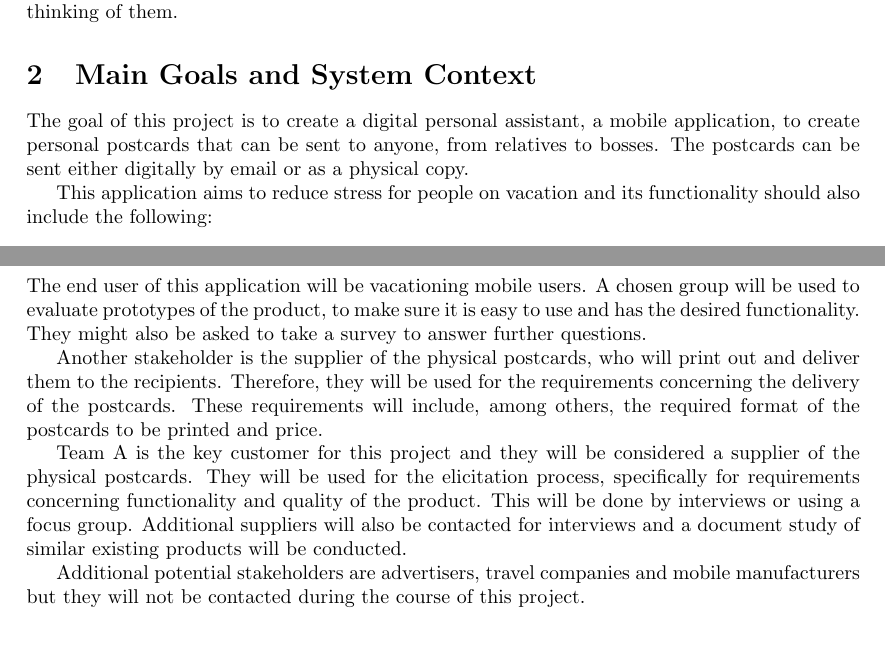
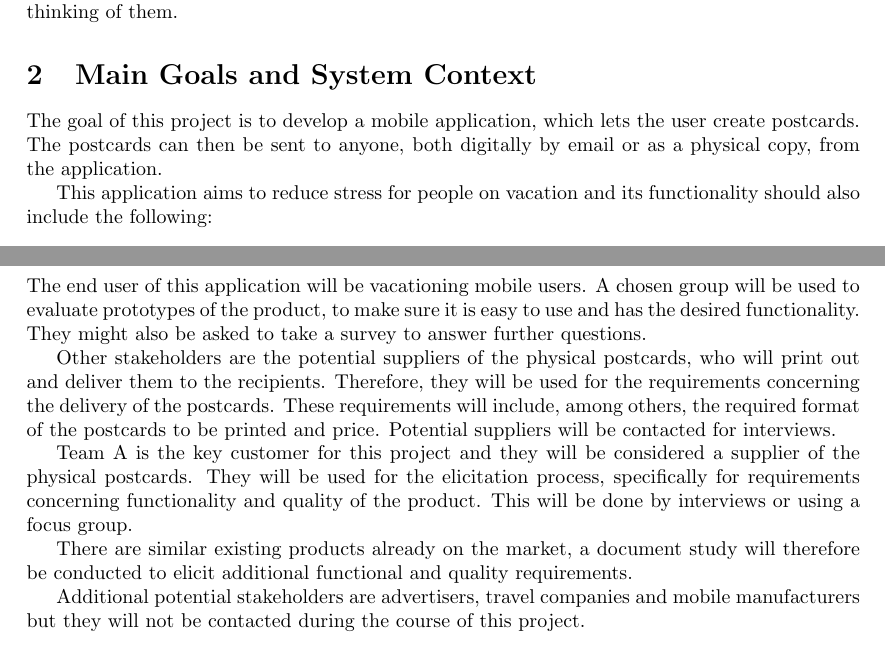
Before and after one commit to Mejvik/ETS170, a LaTeX document (PMv2/PostCardBuddy.tex): two parts of pages 3 and 4 of 5, joined at a grey line, cut so that both start at the same text. Compiled offline with pdfLaTeX.

Commit message:
v1.05 Linguistic changes to sections Goal and Stakeholders

```diff
--- a/PMv2/PostCardBuddy.tex
+++ b/PMv2/PostCardBuddy.tex
@@ -82,7 +82,7 @@ In today's society there are constantly more and more things to consider, which
 
 \section{Main Goals and System Context}
 % Vad ska appen kunna göra/funktionalitet och vart/hur ska den användas?
-The goal of this project is to create a digital personal assistant, a mobile application, to create personal postcards that can be sent to anyone, from relatives to bosses. The postcards can be sent either digitally by email or as a physical copy.
+The goal of this project is to develop a mobile application, which lets the user create postcards. The postcards can then be sent to anyone, both digitally by email or as a physical copy, from the application.
 
 This application aims to reduce stress for people on vacation and its functionality should also include the following:
 
@@ -113,9 +113,11 @@ This application aims to reduce stress for people on vacation and its functional
 
 The end user of this application will be vacationing mobile users. A chosen group will be used to evaluate prototypes of the product, to make sure it is easy to use and has the desired functionality. They might also be asked to take a survey to answer further questions.
 
-Another stakeholder is the supplier of the physical postcards, who will print out and deliver them to the recipients. Therefore, they will be used for the requirements concerning the delivery of the postcards. These requirements will include, among others, the required format of the postcards to be printed and price.
+Other stakeholders are the potential suppliers of the physical postcards, who will print out and deliver them to the recipients. Therefore, they will be used for the requirements concerning the delivery of the postcards. These requirements will include, among others, the required format of the postcards to be printed and price. Potential suppliers will be contacted for interviews.
 
-Team A is the key customer for this project and they will be considered a supplier of the physical postcards. They will be used for the elicitation process, specifically for requirements concerning functionality and quality of the product. This will be done by interviews or using a focus group. Additional suppliers will also be contacted for interviews and a document study of similar existing products will be conducted.
+Team A is the key customer for this project and they will be considered a supplier of the physical postcards. They will be used for the elicitation process, specifically for requirements concerning functionality and quality of the product. This will be done by interviews or using a focus group.
+
+There are similar existing products already on the market, a document study will therefore be conducted to elicit additional functional and quality requirements.
 
 Additional potential stakeholders are advertisers, travel companies and mobile manufacturers but they will not be contacted during the course of this project.
 
```
Also changed, not shown: PMv2/PostCardBuddy.pdf, PMv2/PostCardBuddy.tex (2 more changed lines).
